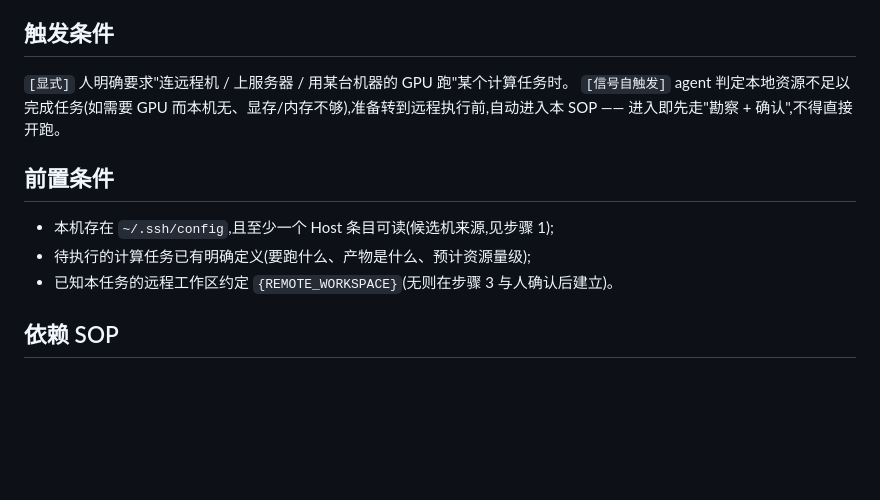
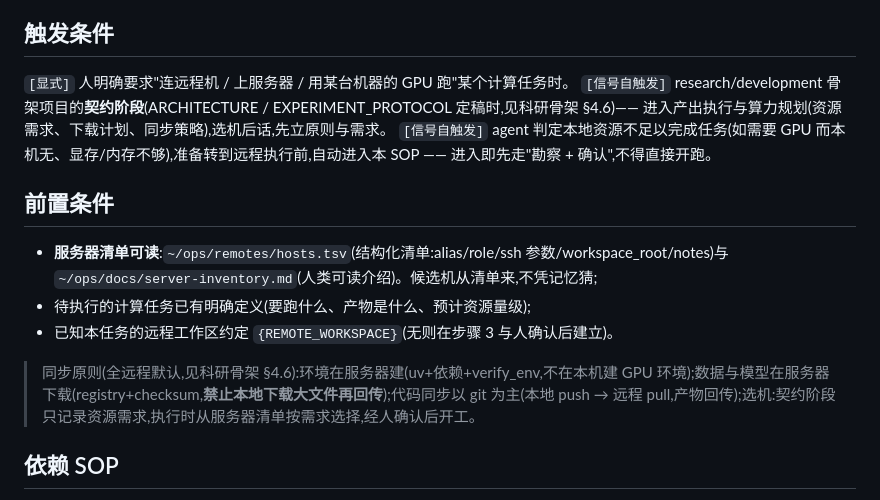
Before and after one commit to VikingDeng/agent-sop, a Markdown page: sop/tier2-activity/ops-remote-compute.md, the part around the change. Drawn GitHub-style; blank space fills up the shorter version.

```diff
--- a/sop/tier2-activity/ops-remote-compute.md
+++ b/sop/tier2-activity/ops-remote-compute.md
@@ -9,13 +9,16 @@
 ## 触发条件
 
 `[显式]` 人明确要求"连远程机 / 上服务器 / 用某台机器的 GPU 跑"某个计算任务时。
+`[信号自触发]` research/development 骨架项目的**契约阶段**(ARCHITECTURE / EXPERIMENT_PROTOCOL 定稿时,见科研骨架 §4.6)—— 进入产出执行与算力规划(资源需求、下载计划、同步策略),选机后话,先立原则与需求。
 `[信号自触发]` agent 判定本地资源不足以完成任务(如需要 GPU 而本机无、显存/内存不够),准备转到远程执行前,自动进入本 SOP —— 进入即先走"勘察 + 确认",不得直接开跑。
 
 ## 前置条件
 
-- 本机存在 `~/.ssh/config`,且至少一个 Host 条目可读(候选机来源,见步骤 1);
+- **服务器清单可读**:`~/ops/remotes/hosts.tsv`(结构化清单:alias/role/ssh 参数/workspace_root/notes)与 `~/ops/docs/server-inventory.md`(人类可读介绍)。候选机从清单来,不凭记忆猜;
 - 待执行的计算任务已有明确定义(要跑什么、产物是什么、预计资源量级);
 - 已知本任务的远程工作区约定 `{REMOTE_WORKSPACE}`(无则在步骤 3 与人确认后建立)。
+
+> 同步原则(全远程默认,见科研骨架 §4.6):环境在服务器建(uv+依赖+verify_env,不在本机建 GPU 环境);数据与模型在服务器下载(registry+checksum,**禁止本地下载大文件再回传**);代码同步以 git 为主(本地 push → 远程 pull,产物回传);选机:契约阶段只记录资源需求,执行时从服务器清单按需求选择,经人确认后开工。
 
 ## 依赖 SOP
 
```
Also changed, not shown: skeletons/contestos-ai-research-v1.md (+22 -10 lines).
